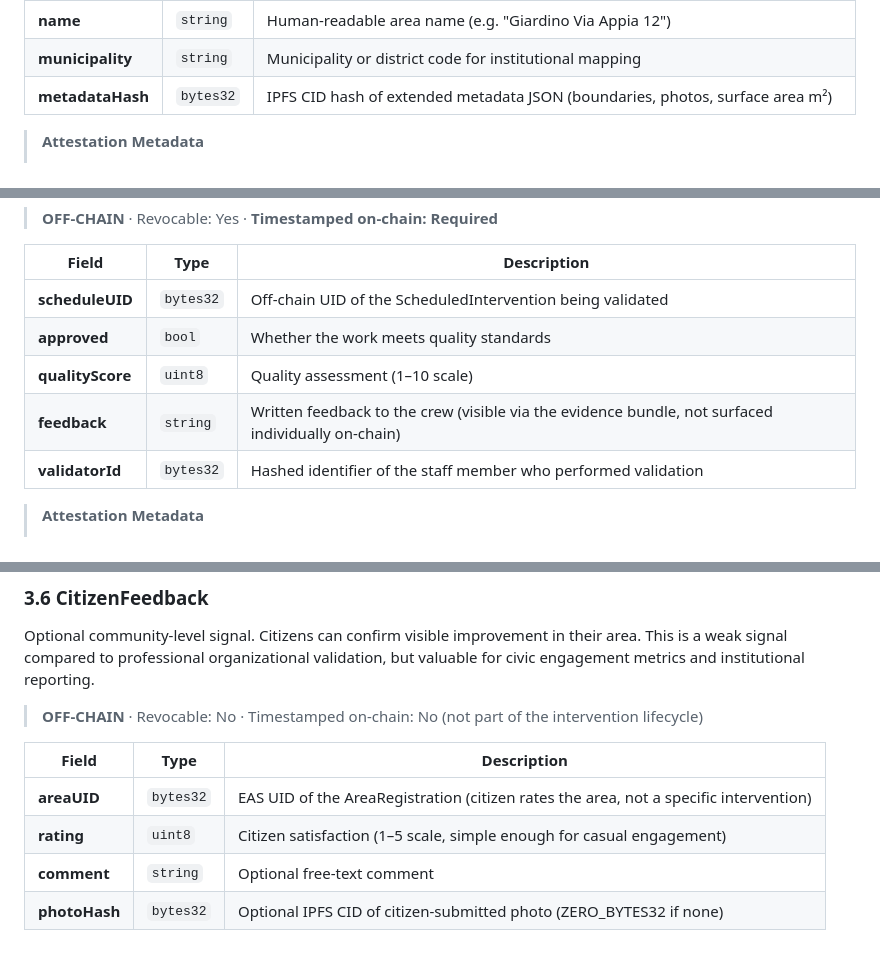
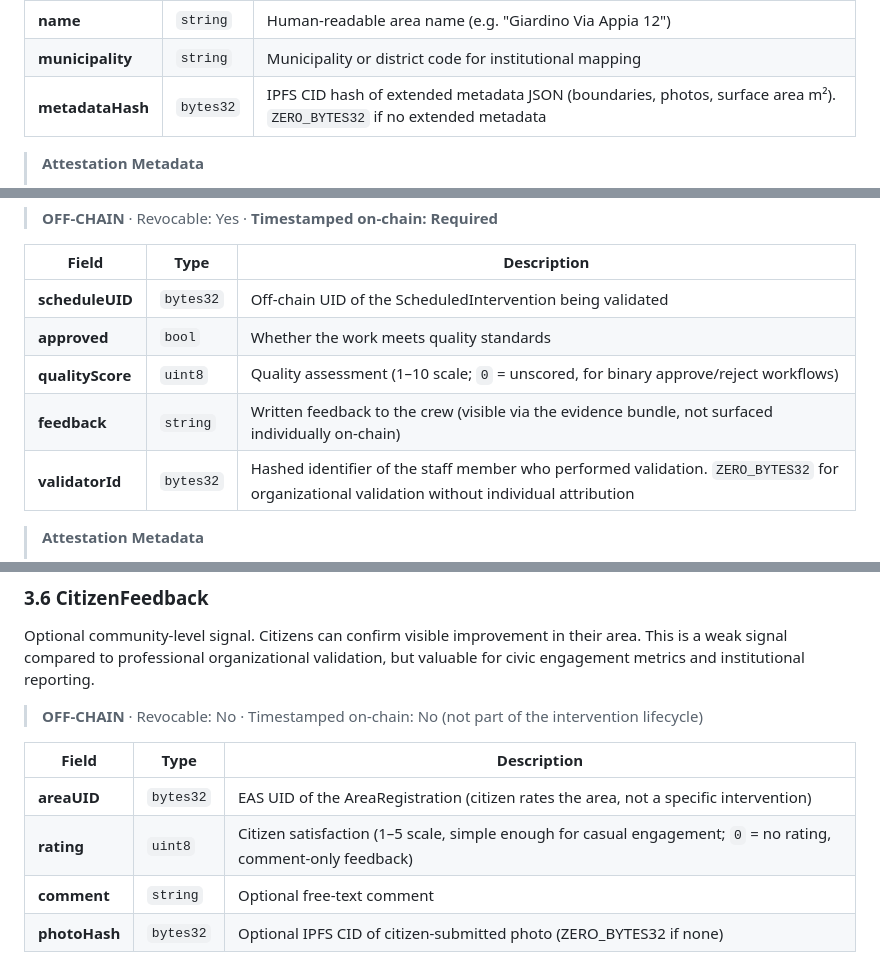
Before and after one commit to ReFi-Italia/opengarden, a Markdown page: docs/eas-schema-spec.md, 3 parts joined by grey strips. Rendered like a GitHub page.

```diff
--- a/docs/eas-schema-spec.md
+++ b/docs/eas-schema-spec.md
@@ -64,7 +64,7 @@ Registered once per work area. Serves as the canonical geographic anchor that al
 | **areaType** | `uint8` | 0 = unspecified, 1 = public green space, 2 = private garden, 3 = institutional grounds, 4 = roadside/median |
 | **name** | `string` | Human-readable area name (e.g. "Giardino Via Appia 12") |
 | **municipality** | `string` | Municipality or district code for institutional mapping |
-| **metadataHash** | `bytes32` | IPFS CID hash of extended metadata JSON (boundaries, photos, surface area m²) |
+| **metadataHash** | `bytes32` | IPFS CID hash of extended metadata JSON (boundaries, photos, surface area m²). `ZERO_BYTES32` if no extended metadata |
 
 > **Attestation Metadata**
 >
@@ -256,9 +256,9 @@ The organization's quality assessment of the completed work. This is the gate be
 |---|---|---|
 | **scheduleUID** | `bytes32` | Off-chain UID of the ScheduledIntervention being validated |
 | **approved** | `bool` | Whether the work meets quality standards |
-| **qualityScore** | `uint8` | Quality assessment (1–10 scale) |
+| **qualityScore** | `uint8` | Quality assessment (1–10 scale; `0` = unscored, for binary approve/reject workflows) |
 | **feedback** | `string` | Written feedback to the crew (visible via the evidence bundle, not surfaced individually on-chain) |
-| **validatorId** | `bytes32` | Hashed identifier of the staff member who performed validation |
+| **validatorId** | `bytes32` | Hashed identifier of the staff member who performed validation. `ZERO_BYTES32` for organizational validation without individual attribution |
 
 > **Attestation Metadata**
 >
@@ -276,7 +276,7 @@ Optional community-level signal. Citizens can confirm visible improvement in the
 | Field | Type | Description |
 |---|---|---|
 | **areaUID** | `bytes32` | EAS UID of the AreaRegistration (citizen rates the area, not a specific intervention) |
-| **rating** | `uint8` | Citizen satisfaction (1–5 scale, simple enough for casual engagement) |
+| **rating** | `uint8` | Citizen satisfaction (1–5 scale, simple enough for casual engagement; `0` = no rating, comment-only feedback) |
 | **comment** | `string` | Optional free-text comment |
 | **photoHash** | `bytes32` | Optional IPFS CID of citizen-submitted photo (ZERO_BYTES32 if none) |
 
```
Also changed, not shown: other parts of docs/eas-schema-spec.md (+8 -8 lines).
